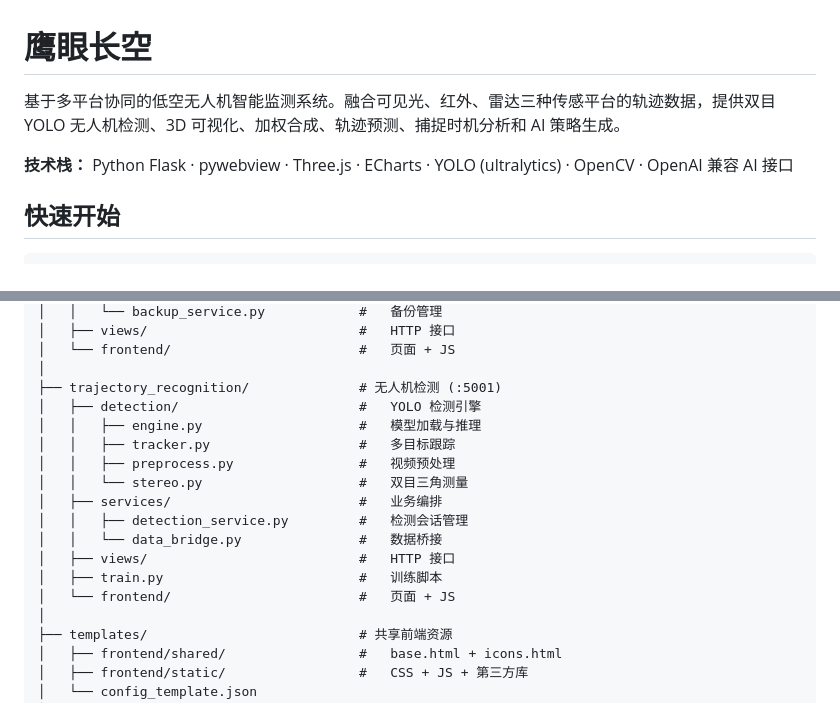
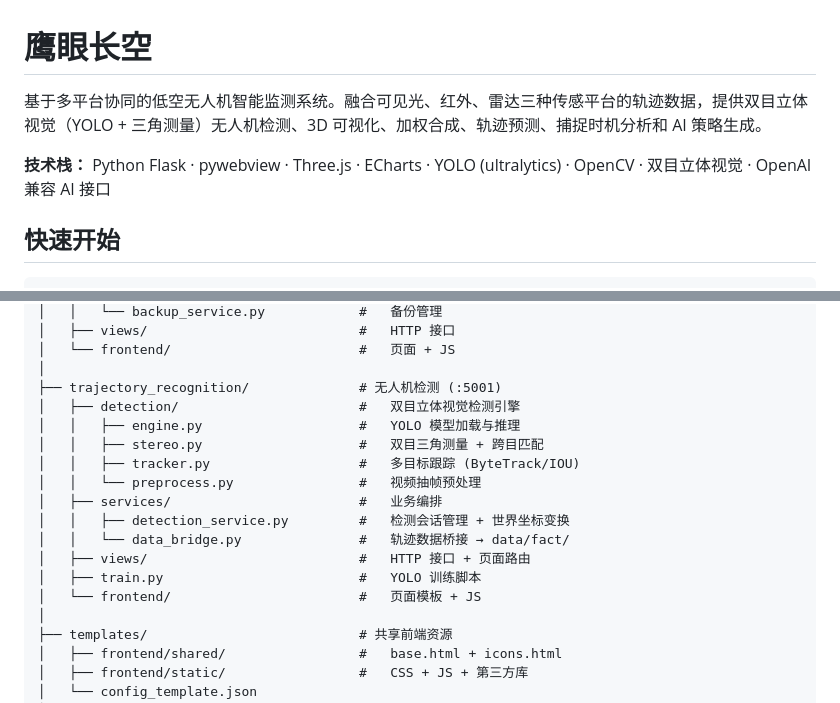
Before and after one commit to LanGYou-desu/drone, a Markdown page: README.md, 2 parts joined by grey strips. GitHub-like rendering.

Commit message:
更新 README 和 DEVELOPER 文档：反映双目立体视觉架构和坐标系统

```diff
--- a/README.md
+++ b/README.md
@@ -1,8 +1,8 @@
 # 鹰眼长空
 
-基于多平台协同的低空无人机智能监测系统。融合可见光、红外、雷达三种传感平台的轨迹数据，提供双目 YOLO 无人机检测、3D 可视化、加权合成、轨迹预测、捕捉时机分析和 AI 策略生成。
+基于多平台协同的低空无人机智能监测系统。融合可见光、红外、雷达三种传感平台的轨迹数据，提供双目立体视觉（YOLO + 三角测量）无人机检测、3D 可视化、加权合成、轨迹预测、捕捉时机分析和 AI 策略生成。
 
-**技术栈：** Python Flask · pywebview · Three.js · ECharts · YOLO (ultralytics) · OpenCV · OpenAI 兼容 AI 接口
+**技术栈：** Python Flask · pywebview · Three.js · ECharts · YOLO (ultralytics) · OpenCV · 双目立体视觉 · OpenAI 兼容 AI 接口
 
 ## 快速开始
 
@@ -42,17 +42,17 @@ drone/
 │   └── frontend/                        #   页面 + JS
 │
 ├── trajectory_recognition/              # 无人机检测 (:5001)
-│   ├── detection/                       #   YOLO 检测引擎
-│   │   ├── engine.py                    #   模型加载与推理
-│   │   ├── tracker.py                   #   多目标跟踪
-│   │   ├── preprocess.py                #   视频预处理
-│   │   └── stereo.py                    #   双目三角测量
+│   ├── detection/                       #   双目立体视觉检测引擎
+│   │   ├── engine.py                    #   YOLO 模型加载与推理
+│   │   ├── stereo.py                    #   双目三角测量 + 跨目匹配
+│   │   ├── tracker.py                   #   多目标跟踪 (ByteTrack/IOU)
+│   │   └── preprocess.py                #   视频抽帧预处理
 │   ├── services/                        #   业务编排
-│   │   ├── detection_service.py         #   检测会话管理
-│   │   └── data_bridge.py               #   数据桥接
-│   ├── views/                           #   HTTP 接口
-│   ├── train.py                         #   训练脚本
-│   └── frontend/                        #   页面 + JS
+│   │   ├── detection_service.py         #   检测会话管理 + 世界坐标变换
+│   │   └── data_bridge.py               #   轨迹数据桥接 → data/fact/
+│   ├── views/                           #   HTTP 接口 + 页面路由
+│   ├── train.py                         #   YOLO 训练脚本
+│   └── frontend/                        #   页面模板 + JS
 │
 ├── templates/                           # 共享前端资源
 │   ├── frontend/shared/                 #   base.html + icons.html
```
Also changed, not shown: docs/DEVELOPER.md (+55 -16 lines).
